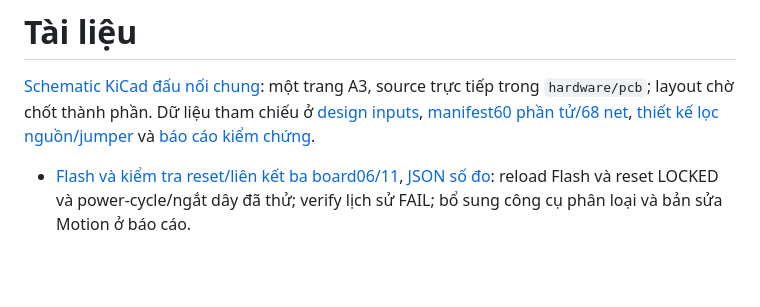
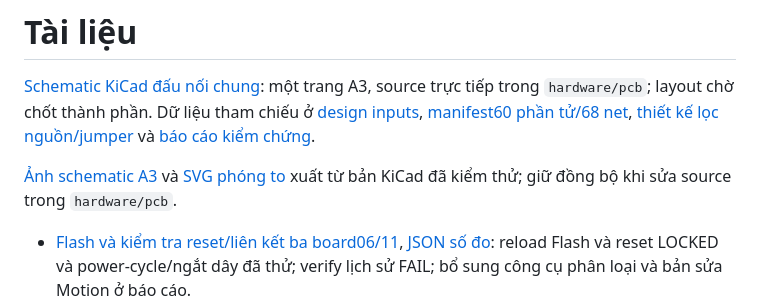
Before and after one commit to TuanDanny/AW-Car, a Markdown page: docs/README.md, the part around the change. Rendered like a GitHub page; blank space fills up the shorter version.

```diff
--- a/docs/README.md
+++ b/docs/README.md
@@ -6,6 +6,10 @@ tham chiếu ở [design inputs](awcar-schematic-design-inputs.json),
 [manifest60 phần tử/68 net](awcar-schematic-parts.json),
 [thiết kế lọc nguồn/jumper](awcar-a3-filter-design.md) và
 [báo cáo kiểm chứng](awcar-schematic-verification.json).
+
+[Ảnh schematic A3](awcar-schematic-a3.png) và
+[SVG phóng to](awcar-schematic-a3.svg) xuất từ bản KiCad đã kiểm thử;
+giữ đồng bộ khi sửa source trong `hardware/pcb`.
 
 - [Flash và kiểm tra reset/liên kết ba board06/11](../fpga/targets/tang_nano9k/flash-link-report.md),
   [JSON số đo](fpga-flash-link-evidence.json): reload Flash và reset LOCKED
```
Also changed, not shown: README.md (+4 -0 lines), hardware/pcb/README.md (+6 -0 lines), docs/awcar-schematic-a3.png (added), 2 other files.
